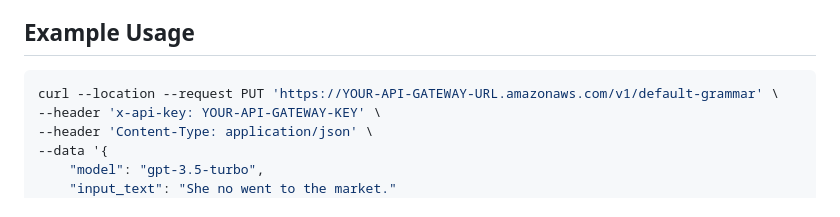
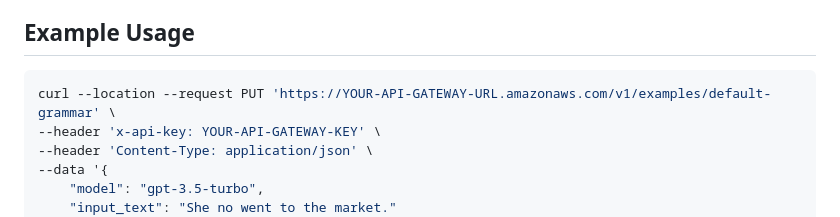
Before and after one commit to FullStackWithLawrence/aws-openai, a Markdown page: doc/examples/example-01-grammar.md, the part around the change. GitHub-like rendering.

````diff
--- a/doc/examples/example-01-grammar.md
+++ b/doc/examples/example-01-grammar.md
@@ -5,7 +5,7 @@ Convert ungrammatical statements into standard English.
 ## Example Usage
 
 ```console
-curl --location --request PUT 'https://YOUR-API-GATEWAY-URL.amazonaws.com/v1/default-grammar' \
+curl --location --request PUT 'https://YOUR-API-GATEWAY-URL.amazonaws.com/v1/examples/default-grammar' \
 --header 'x-api-key: YOUR-API-GATEWAY-KEY' \
 --header 'Content-Type: application/json' \
 --data '{
````
Also changed, not shown: README.md (+1 -1 lines), doc/examples/example-02-summarize.md (added, +54 -0 lines), doc/examples/example-02-summarize.png (added), 6 other files.
